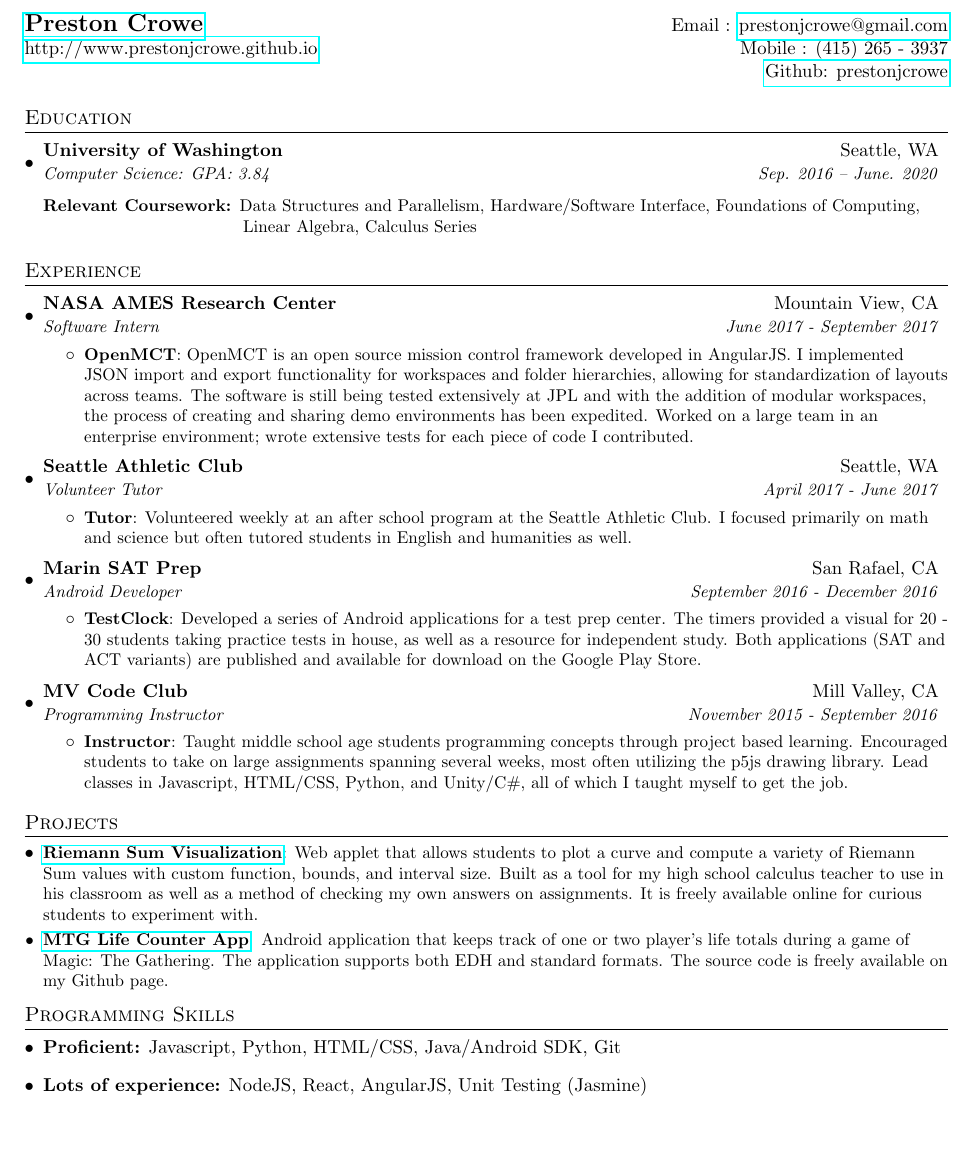
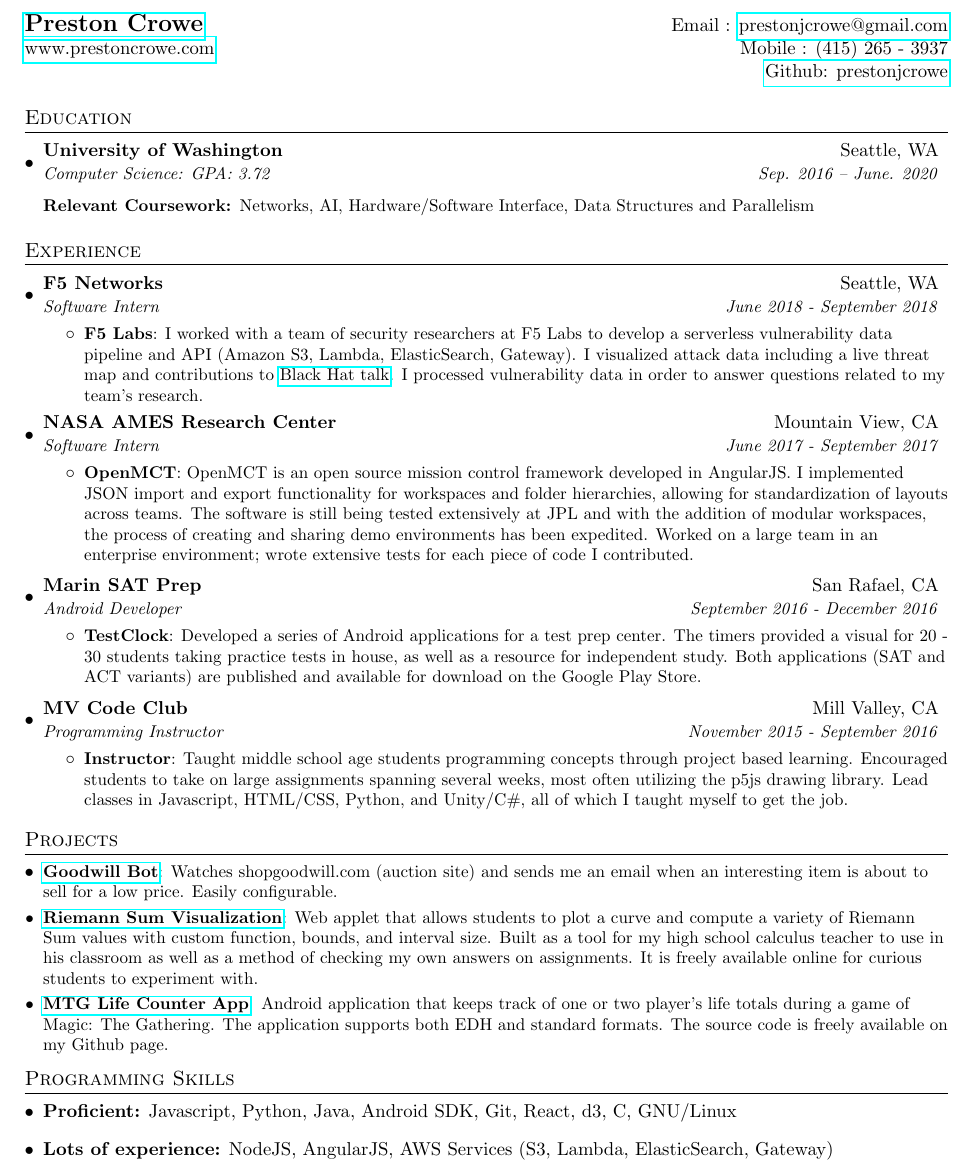
Before and after one commit to prestonjcrowe/resume, a LaTeX CV (resume.tex): part of the page, cut so that both start at the same text, the shorter picture padded with empty space. Compiled offline with pdfLaTeX.

Commit message:
update with f5 experience

```diff
--- a/resume.tex
+++ b/resume.tex
@@ -75,7 +75,7 @@
 %----------HEADING-----------------
 \begin{tabular*}{\textwidth}{l@{\extracolsep{\fill}}r}
   \textbf{\href{http://prestonjcrowe.github.io/}{\Large Preston Crowe}} & Email : \href{mailto:prestonjcrowe@gmail.com.com}{prestonjcrowe@gmail.com}\\
-  \href{http://prestonjcrowe.github.io}{http://www.prestonjcrowe.github.io} & Mobile : (415) 265 - 3937 \\
+  \href{http://prestoncrowe.com}{www.prestoncrowe.com} & Mobile : (415) 265 - 3937 \\
   &\href{http://www.github.com/prestonjcrowe}{Github: prestonjcrowe}\\
 \end{tabular*}
 
@@ -85,15 +85,22 @@
   \resumeSubHeadingListStart
     \resumeSubheading
       {University of Washington}{Seattle, WA}
-      {Computer Science:  GPA: 3.84}{Sep. 2016 -- June. 2020} \vspace{5pt}\\
-      \textbf{\small Relevant Coursework:} \small Data Structures and Parallelism, Hardware/Software Interface, Foundations of Computing,\\
-      \hspace{114pt} Linear Algebra, Calculus Series\\
+      {Computer Science:  GPA: 3.72}{Sep. 2016 -- June. 2020} \vspace{5pt}\\
+      \textbf{\small Relevant Coursework:} \small Networks, AI,  Hardware/Software Interface, Data Structures and Parallelism
   \resumeSubHeadingListEnd
 
 
 %-----------EXPERIENCE-----------------
 \section{Experience}
   \resumeSubHeadingListStart
+
+    \resumeSubheading
+      {F5 Networks}{Seattle, WA}
+      {Software Intern}{June 2018 - September 2018}
+      \resumeItemListStart
+        \resumeItem{F5 Labs}
+        {I worked with a team of security researchers at F5 Labs to develop a serverless vulnerability data pipeline and API (Amazon S3, Lambda, ElasticSearch, Gateway). I visualized attack data including a live threat map and contributions to \href{https://www.f5.com/labs/articles/threat-intelligence/breaking-down-the-door-to-emergency-services-through-cellular-io}{Black Hat talk}. I processed vulnerability data in order to answer questions related to my team's research.}
+      \resumeItemListEnd
 
     \resumeSubheading
       {NASA AMES Research Center}{Mountain View, CA}
@@ -103,13 +110,6 @@
         {OpenMCT is an open source mission control framework developed in AngularJS. I implemented JSON import and export functionality for workspaces and folder hierarchies, allowing for standardization of layouts across teams. The software is still being tested extensively at JPL and with the addition of modular workspaces, the process of creating and sharing demo environments has been expedited. Worked on a large team in an enterprise environment; wrote extensive tests for each piece of code I contributed.}
       \resumeItemListEnd
 
-    \resumeSubheading
-      {Seattle Athletic Club}{Seattle, WA}
-      {Volunteer Tutor}{April 2017 - June 2017}
-      \resumeItemListStart
-        \resumeItem{Tutor}
-        {Volunteered weekly at an after school program at the Seattle Athletic Club. I focused primarily on math and science but often tutored students in English and humanities as well.}
-      \resumeItemListEnd
     \resumeSubheading
       {Marin SAT Prep}{San Rafael, CA}
       {Android Developer}{September 2016 - December 2016}
@@ -131,7 +131,10 @@
 
 %-----------PROJECTS-----------------
 \section{Projects}
+
   \resumeSubHeadingListStart
+  \resumeSubItem{\href{https://github.com/prestonjcrowe/shop-goodwill-bot}{Goodwill Bot}}
+    {Watches shopgoodwill.com (auction site) and sends me an email when an interesting item is about to sell for a low price. Easily configurable.}
   \resumeSubItem{\href{https://riemann-sums.github.io}{Riemann Sum Visualization}}
       {Web applet that allows students to plot a curve and compute a variety of Riemann Sum values with custom function, bounds, and interval size. Built as a tool for my high school calculus teacher to use in his classroom as well as a method of checking my own answers on assignments. It is freely available online for curious students to experiment with.}
       \resumeSubItem{\href{https://www.github.com/prestonjcrowe/mtg-lifecounter}{MTG Life Counter App}}
@@ -143,10 +146,10 @@
 \section{Programming Skills}
   \resumeSubHeadingListStart
     \item{
-        \textbf{Proficient:} {Javascript, Python, HTML/CSS, Java/Android SDK, Git}
+        \textbf{Proficient:} {Javascript, Python, Java, Android SDK, Git, React, d3, C, GNU/Linux}
     }
     \item {
-        \textbf{Lots of experience:} {NodeJS, React, AngularJS, Unit Testing (Jasmine)}
+            \textbf{Lots of experience:} {NodeJS, AngularJS, AWS Services (S3, Lambda, ElasticSearch, Gateway)}
     }
  \resumeSubHeadingListEnd
 
```
Also changed, not shown: resume.pdf.
